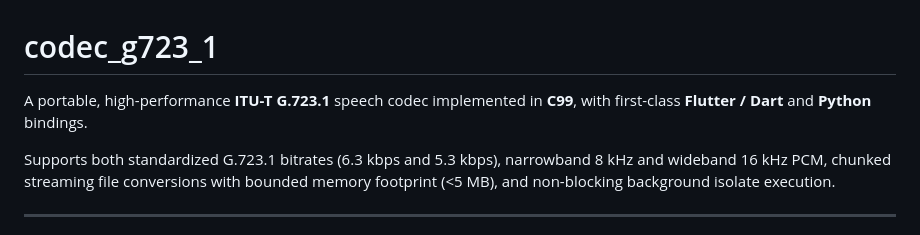
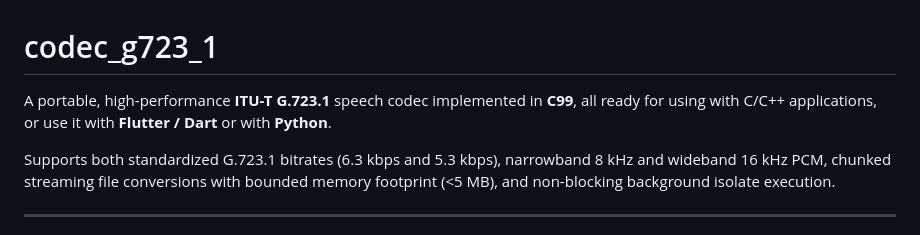
Before and after one commit to shabaz123/codec_g723_1, a Markdown page: README.md, the part around the change. GitHub-like rendering.

```diff
--- a/README.md
+++ b/README.md
@@ -1,6 +1,6 @@
 # codec_g723_1
 
-A portable, high-performance **ITU-T G.723.1** speech codec implemented in **C99**, with first-class **Flutter / Dart** and **Python** bindings.
+A portable, high-performance **ITU-T G.723.1** speech codec implemented in **C99**, all ready for using with C/C++ applications, or use it with **Flutter / Dart** or with **Python**.
 
 Supports both standardized G.723.1 bitrates (6.3 kbps and 5.3 kbps), narrowband 8 kHz and wideband 16 kHz PCM, chunked streaming file conversions with bounded memory footprint (<5 MB), and non-blocking background isolate execution.
 
```
